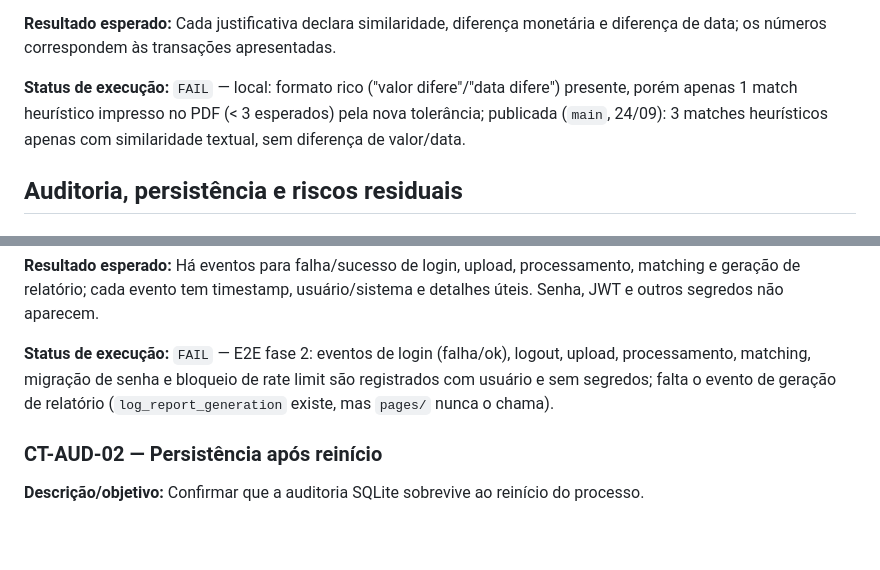
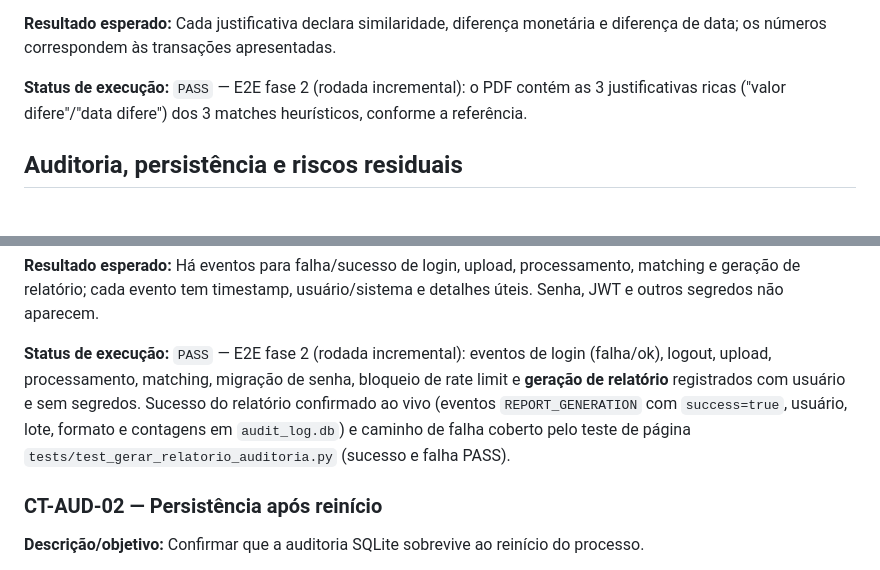
Before and after one commit to luizbispo/conc_banc, a Markdown page: docs/casos-de-teste-fase-2.md, 2 parts joined by grey strips. GitHub-like rendering; blank space fills up the shorter version.

```diff
--- a/docs/casos-de-teste-fase-2.md
+++ b/docs/casos-de-teste-fase-2.md
@@ -494,7 +494,7 @@ Este documento define casos executáveis para a fase 2 do Sistema de Conciliaç
 
 **Resultado esperado:** Cada justificativa declara similaridade, diferença monetária e diferença de data; os números correspondem às transações apresentadas.
 
-**Status de execução:** `FAIL` — local: formato rico ("valor difere"/"data difere") presente, porém apenas 1 match heurístico impresso no PDF (< 3 esperados) pela nova tolerância; publicada (`main`, 24/09): 3 matches heurísticos apenas com similaridade textual, sem diferença de valor/data.
+**Status de execução:** `PASS` — E2E fase 2 (rodada incremental): o PDF contém as 3 justificativas ricas ("valor difere"/"data difere") dos 3 matches heurísticos, conforme a referência.
 
 ## Auditoria, persistência e riscos residuais
 
@@ -516,7 +516,7 @@ Este documento define casos executáveis para a fase 2 do Sistema de Conciliaç
 
 **Resultado esperado:** Há eventos para falha/sucesso de login, upload, processamento, matching e geração de relatório; cada evento tem timestamp, usuário/sistema e detalhes úteis. Senha, JWT e outros segredos não aparecem.
 
-**Status de execução:** `FAIL` — E2E fase 2: eventos de login (falha/ok), logout, upload, processamento, matching, migração de senha e bloqueio de rate limit são registrados com usuário e sem segredos; falta o evento de geração de relatório (`log_report_generation` existe, mas `pages/` nunca o chama).
+**Status de execução:** `PASS` — E2E fase 2 (rodada incremental): eventos de login (falha/ok), logout, upload, processamento, matching, migração de senha, bloqueio de rate limit e **geração de relatório** registrados com usuário e sem segredos. Sucesso do relatório confirmado ao vivo (eventos `REPORT_GENERATION` com `success=true`, usuário, lote, formato e contagens em `audit_log.db`) e caminho de falha coberto pelo teste de página `tests/test_gerar_relatorio_auditoria.py` (sucesso e falha PASS).
 
 ### CT-AUD-02 — Persistência após reinício
 
```
Also changed, not shown: other parts of docs/casos-de-teste-fase-2.md (+10 -10 lines).
